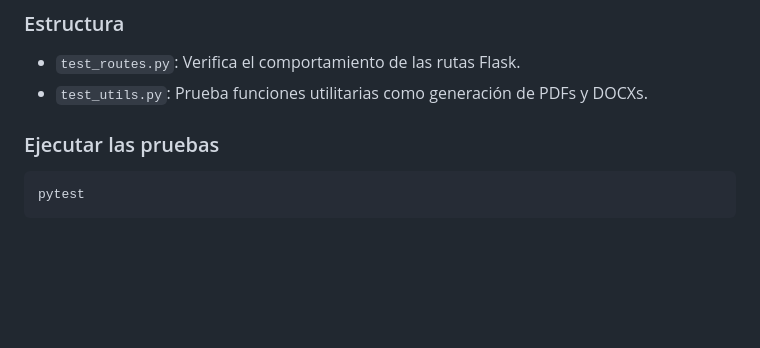
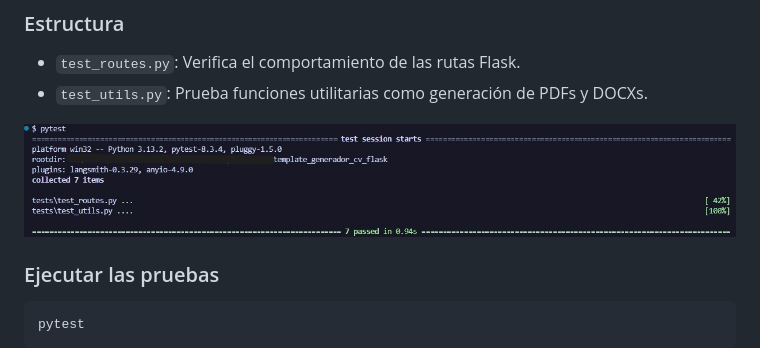
Before and after one commit to Orliluq/template_generador_cv_flask, a Markdown page: README.md, the part around the change. Rendered like a GitHub page; pictures changed too: test.jpg (added); blank space fills up the shorter version.

````diff
--- a/README.md
+++ b/README.md
@@ -125,6 +125,8 @@ Este directorio contiene los tests automatizados del generador de CV.
 - `test_routes.py`: Verifica el comportamiento de las rutas Flask.
 - `test_utils.py`: Prueba funciones utilitarias como generación de PDFs y DOCXs.
 
+![alt text](test.jpg)
+
 ### Ejecutar las pruebas
 
 ```
````
Also changed, not shown: 1 other file.
